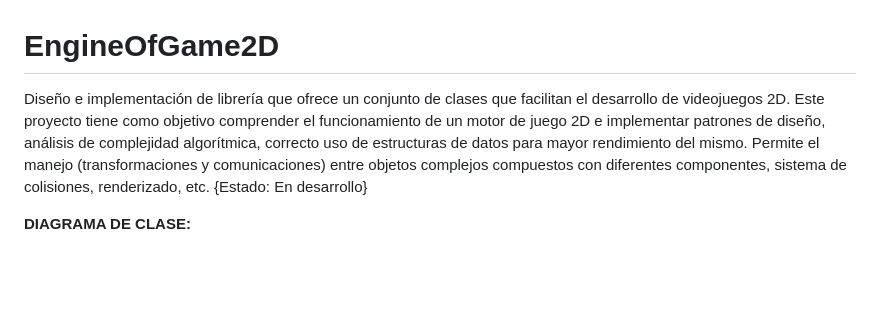
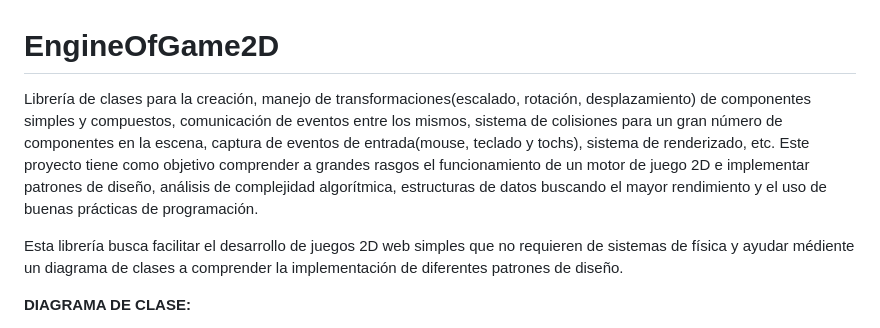
Before and after one commit to AxelK1999/EngineOfGame2D, a Markdown page: README.md, the part around the change printed below. Rendered like a GitHub page; blank space fills up the shorter version.

```diff
--- a/README.md
+++ b/README.md
@@ -1,5 +1,7 @@
 # EngineOfGame2D
-Diseño e implementación de librería que ofrece un conjunto de clases que facilitan el desarrollo de videojuegos 2D. Este proyecto tiene como objetivo comprender el funcionamiento de un motor de juego 2D e implementar patrones de diseño, análisis de complejidad algorítmica, correcto uso de estructuras de datos para mayor rendimiento del mismo. Permite el manejo (transformaciones y comunicaciones) entre objetos complejos compuestos con diferentes componentes, sistema de colisiones, renderizado, etc. {Estado: En desarrollo}
+Librería de clases para la creación, manejo de transformaciones(escalado, rotación, desplazamiento) de componentes simples y compuestos, comunicación de eventos entre los mismos, sistema de colisiones para un gran número de componentes en la escena, captura de eventos de entrada(mouse, teclado y tochs), sistema de renderizado, etc. Este proyecto tiene como objetivo comprender a grandes rasgos el funcionamiento de un motor de juego 2D e implementar patrones de diseño, análisis de complejidad algorítmica, estructuras de datos buscando el mayor rendimiento y el uso de buenas prácticas de programación.
+
+Esta librería busca facilitar el desarrollo de juegos 2D web simples que no requieren de sistemas de física y ayudar médiente un diagrama de clases a comprender la implementación de diferentes patrones de diseño.
 
 **DIAGRAMA DE CLASE:**
 
```
Also changed, not shown: other parts of README.md (+6 -2 lines).
